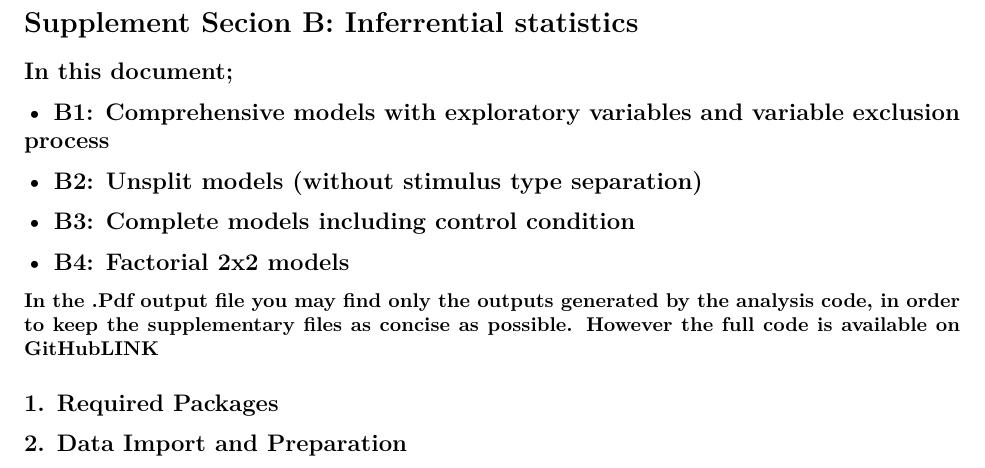
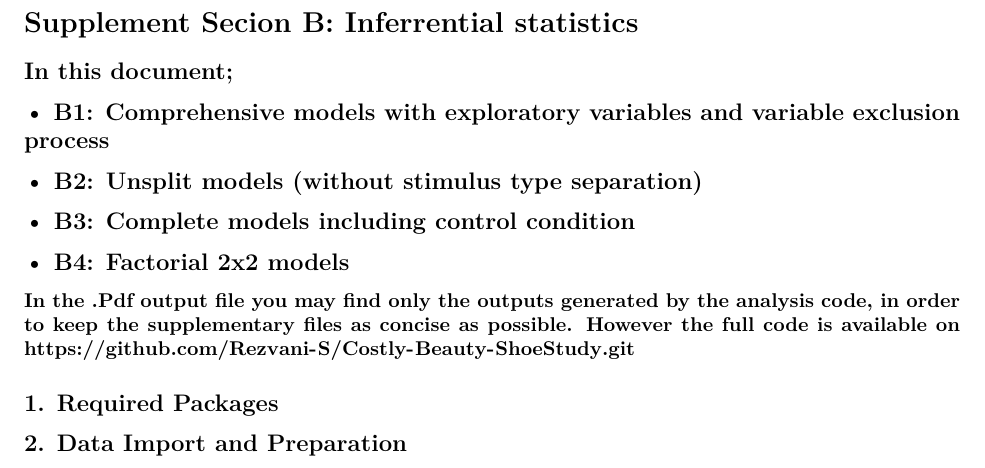
Before and after one commit to Rezvani-S/Costly-Beauty-ShoeStudy, an R Markdown document (Supplement B .Rmd): part of page 1 of 9, cut so that both start at the same text. Rendered offline with R 4.5, knitr and Pandoc, then LaTeX, with nearby package versions; some code elsewhere in the file could not run offline.

Commit message:
Update Supplement B .Rmd

```diff
--- a/Supplement B .Rmd
+++ b/Supplement B .Rmd
@@ -21,7 +21,7 @@ knitr::opts_chunk$set(echo = FALSE, message = FALSE, warning = FALSE,tidy = TRUE
 ##  **•	B4:** Factorial 2x2 models
 
 
-#### **In the .Pdf output file you may find only the outputs generated by the analysis code, in order to keep the supplementary files as concise as possible. However the full code is available on GitHubLINK**
+#### **In the .Pdf output file you may find only the outputs generated by the analysis code, in order to keep the supplementary files as concise as possible. However the full code is available on https://github.com/Rezvani-S/Costly-Beauty-ShoeStudy.git**
 
 
 ## 1. Required Packages
```
